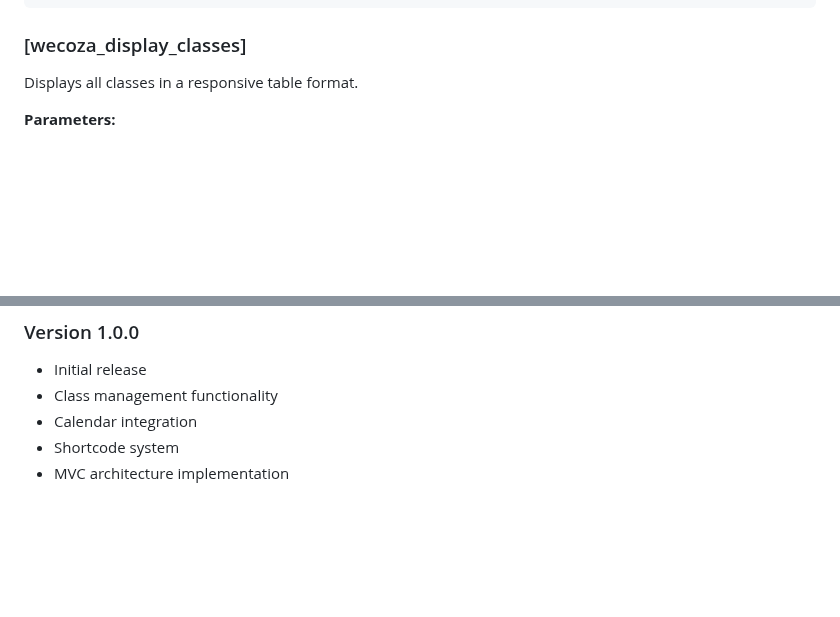
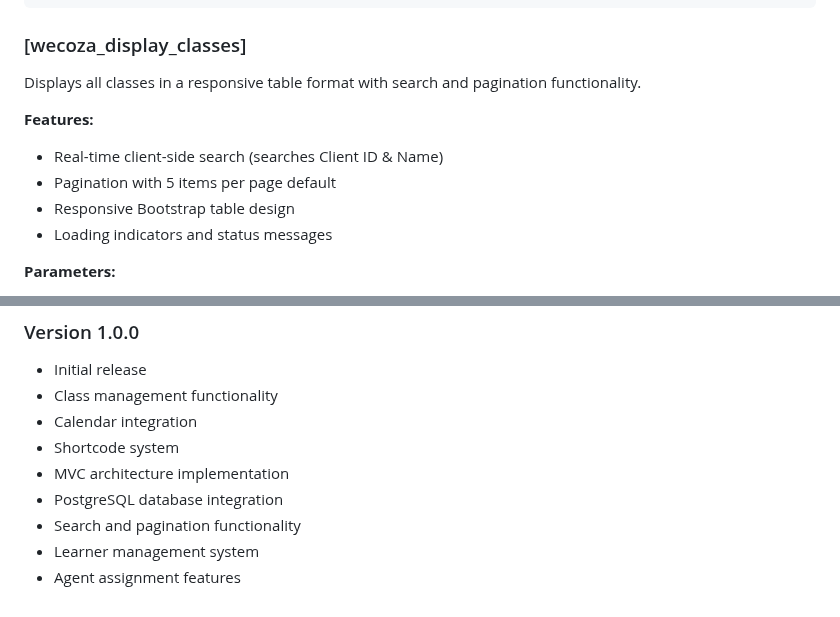
Before and after one commit to yourdesigncoza/wecoza_classes_plugin, a Markdown page: README.md, 2 parts joined by grey strips. Rendered like a GitHub page; blank space fills up the shorter version.

````diff
--- a/README.md
+++ b/README.md
@@ -84,7 +87,13 @@ Displays the class capture form for creating and editing classes.
 ```
 
 ### [wecoza_display_classes]
-Displays all classes in a responsive table format.
+Displays all classes in a responsive table format with search and pagination functionality.
+
+**Features:**
+- Real-time client-side search (searches Client ID & Name)
+- Pagination with 5 items per page default
+- Responsive Bootstrap table design
+- Loading indicators and status messages
 
 **Parameters:**
 - `limit`: Number of classes to display (default: 50)
@@ -201,3 +281,7 @@ This plugin is licensed under the GPL v2 or later.
 - Calendar integration
 - Shortcode system
 - MVC architecture implementation
+- PostgreSQL database integration
+- Search and pagination functionality
+- Learner management system
+- Agent assignment features
````
Also changed, not shown: other parts of README.md (+93 -19 lines).
